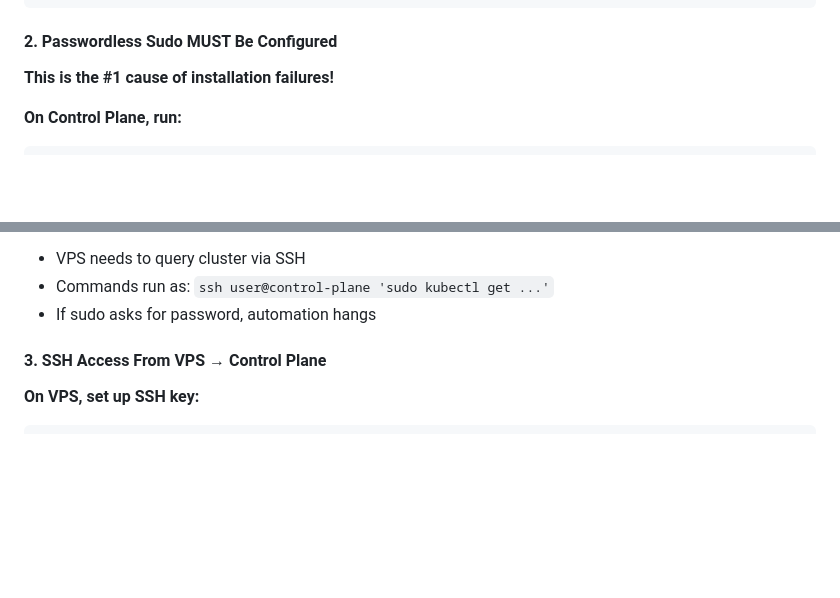
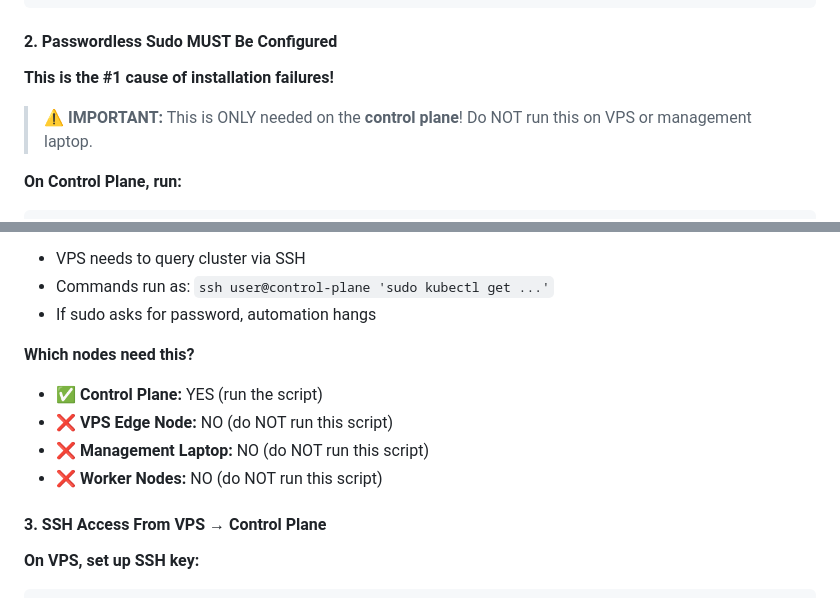
Before and after one commit to vinsac/MyNodeOne, a Markdown page: docs/INSTALLATION_PREREQUISITES.md, 2 parts joined by grey strips. Drawn GitHub-style; blank space fills up the shorter version.

````diff
--- a/docs/INSTALLATION_PREREQUISITES.md
+++ b/docs/INSTALLATION_PREREQUISITES.md
@@ -33,6 +33,8 @@ kubectl get pods -A
 #### **2. Passwordless Sudo MUST Be Configured**
 **This is the #1 cause of installation failures!**
 
+> ⚠️ **IMPORTANT:** This is ONLY needed on the **control plane**! Do NOT run this on VPS or management laptop.
+
 **On Control Plane, run:**
 ```bash
 cd ~/MyNodeOne
@@ -51,6 +53,12 @@ sudo kubectl version --client
 - VPS needs to query cluster via SSH
 - Commands run as: `ssh user@control-plane 'sudo kubectl get ...'`
 - If sudo asks for password, automation hangs
+
+**Which nodes need this?**
+- ✅ **Control Plane:** YES (run the script)
+- ❌ **VPS Edge Node:** NO (do NOT run this script)
+- ❌ **Management Laptop:** NO (do NOT run this script)
+- ❌ **Worker Nodes:** NO (do NOT run this script)
 
 #### **3. SSH Access From VPS → Control Plane**
 **On VPS, set up SSH key:**
````
Also changed, not shown: docs/guides/INSTALLATION.md (+16 -1 lines).
